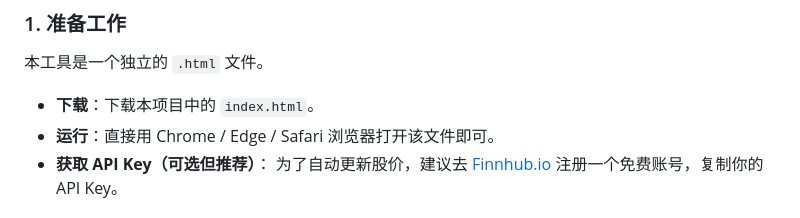
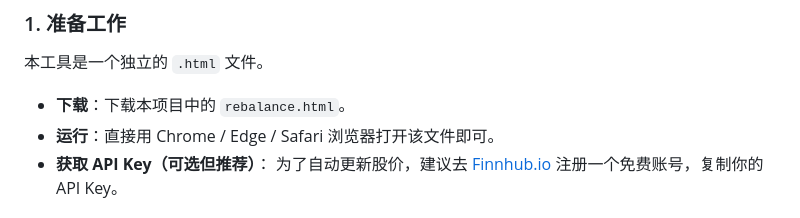
Before and after one commit to muxinzhuo/investment-dashboard, a Markdown page: README.md, the part around the change. Rendered like a GitHub page.

```diff
--- a/README.md
+++ b/README.md
@@ -45,7 +45,7 @@
 
 ### 1. 准备工作
 本工具是一个独立的 `.html` 文件。
-* **下载**：下载本项目中的 `index.html`。
+* **下载**：下载本项目中的 `rebalance.html`。
 * **运行**：直接用 Chrome / Edge / Safari 浏览器打开该文件即可。
 * **获取 API Key（可选但推荐）**：
     为了自动更新股价，建议去 [Finnhub.io](https://finnhub.io/) 注册一个免费账号，复制你的 API Key。
```
